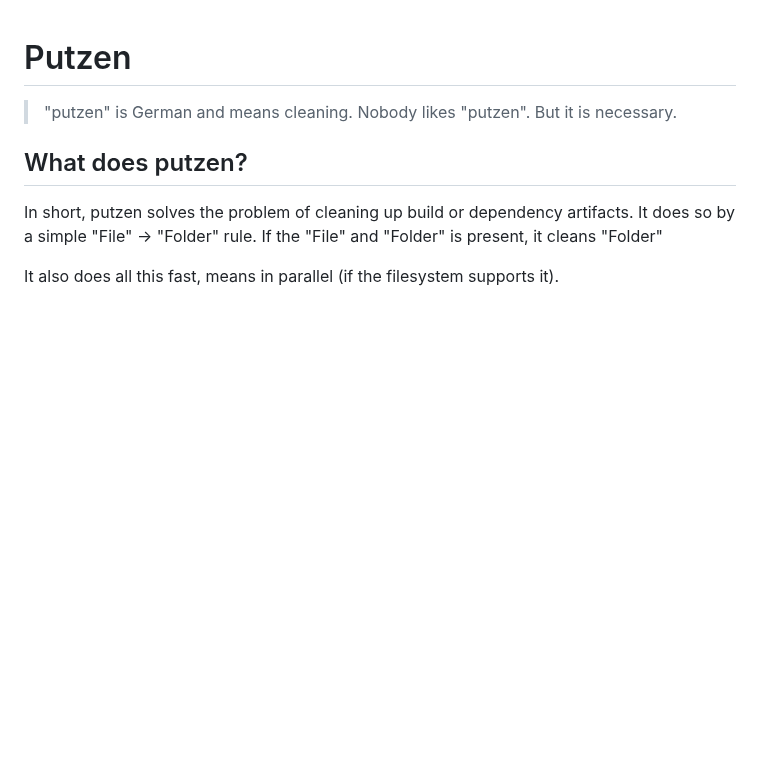
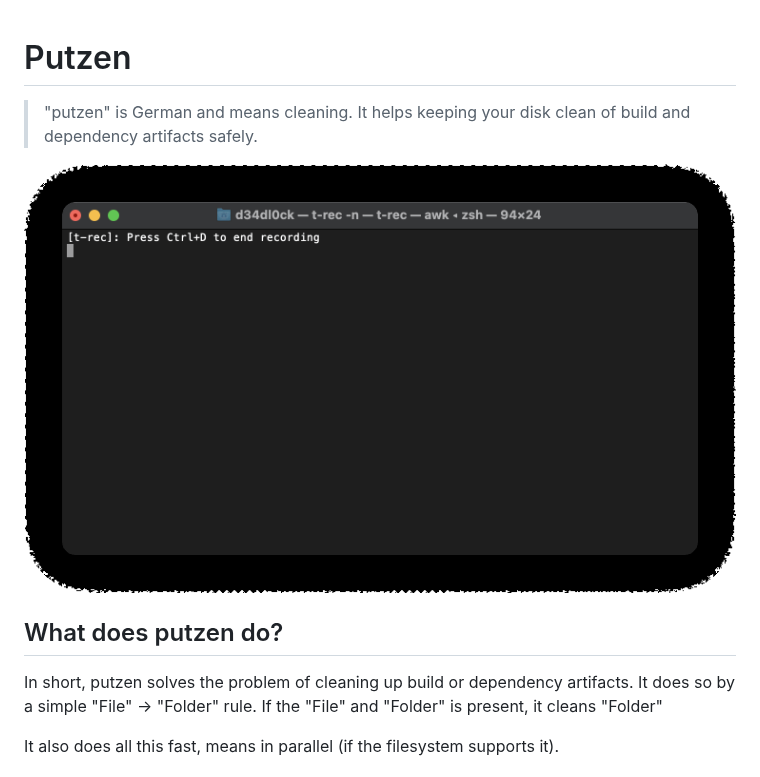
Before and after one commit to sassman/putzen-rs, a Markdown page: README.md, the part around the change. GitHub-like rendering; pictures changed too: docs/demo.gif (added); blank space fills up the shorter version.

```diff
--- a/README.md
+++ b/README.md
@@ -1,8 +1,10 @@
 # Putzen
 
-> "putzen" is German and means cleaning. Nobody likes "putzen". But it is necessary.
+> "putzen" is German and means cleaning. It helps keeping your disk clean of build and dependency artifacts safely.
 
-## What does putzen?
+![demo](docs/demo.gif)
+
+## What does putzen do?
 
 In short, putzen solves the problem of cleaning up build or dependency artifacts.
 It does so by a simple "File" -> "Folder" rule. If the "File" and "Folder" is present, it cleans "Folder"
```
Also changed, not shown: CHANGELOG.md (added, +25 -0 lines), docs/demo.png (added), 3 other files.
